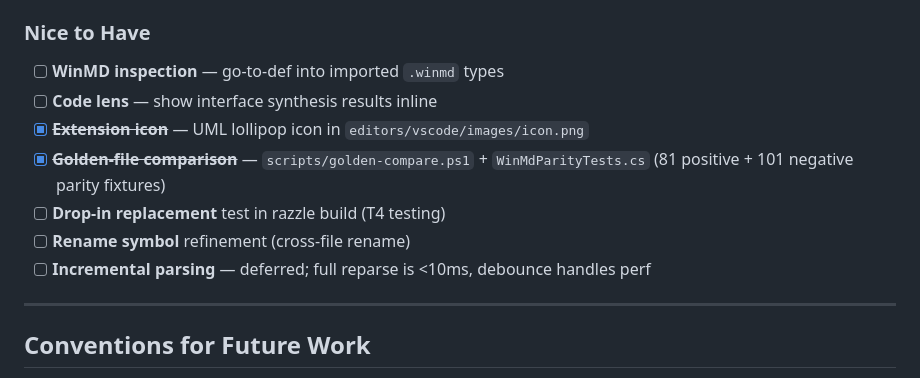
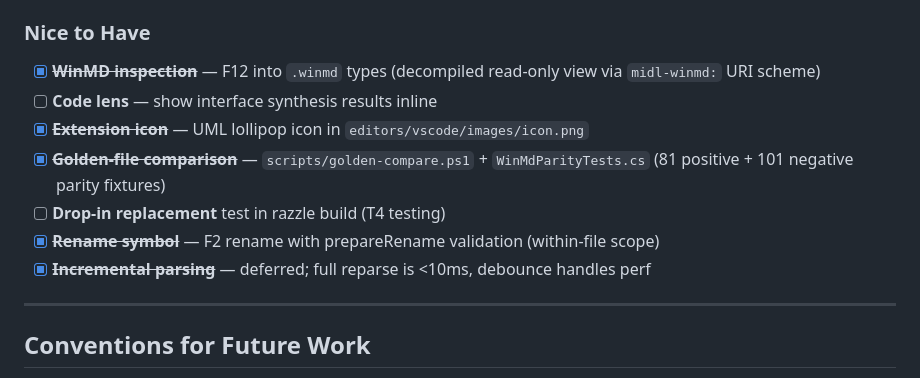
Before and after one commit to asklar/WinMIDL, a Markdown page: TODO.md, the part around the change. GitHub-like rendering.

Commit message:
docs: mark WinMD inspection and rename as done in TODO.md
Co-authored-by: Copilot <223556219+Copilot@users.noreply.github.com>

```diff
--- a/TODO.md
+++ b/TODO.md
@@ -211,13 +211,13 @@
 - [ ] **`[fastabi]`** — parsed but not semantically processed
 
 ### Nice to Have
-- [ ] **WinMD inspection** — go-to-def into imported `.winmd` types
+- [x] ~~**WinMD inspection**~~ — F12 into `.winmd` types (decompiled read-only view via `midl-winmd:` URI scheme)
 - [ ] **Code lens** — show interface synthesis results inline
 - [x] ~~**Extension icon**~~ — UML lollipop icon in `editors/vscode/images/icon.png`
 - [x] ~~**Golden-file comparison**~~ — `scripts/golden-compare.ps1` + `WinMdParityTests.cs` (81 positive + 101 negative parity fixtures)
 - [ ] **Drop-in replacement** test in razzle build (T4 testing)
-- [ ] **Rename symbol** refinement (cross-file rename)
-- [ ] **Incremental parsing** — deferred; full reparse is <10ms, debounce handles perf
+- [x] ~~**Rename symbol**~~ — F2 rename with prepareRename validation (within-file scope)
+- [x] ~~**Incremental parsing**~~ — deferred; full reparse is <10ms, debounce handles perf
 
 ---
 
```
